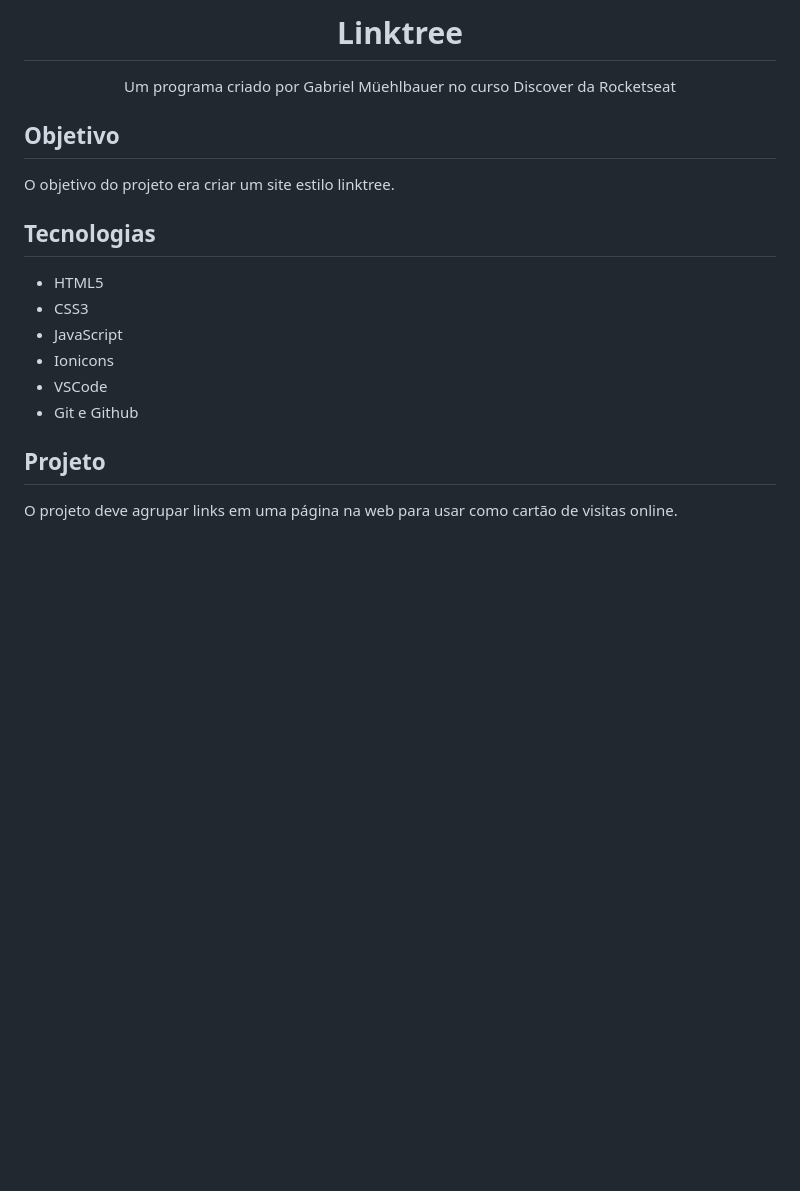
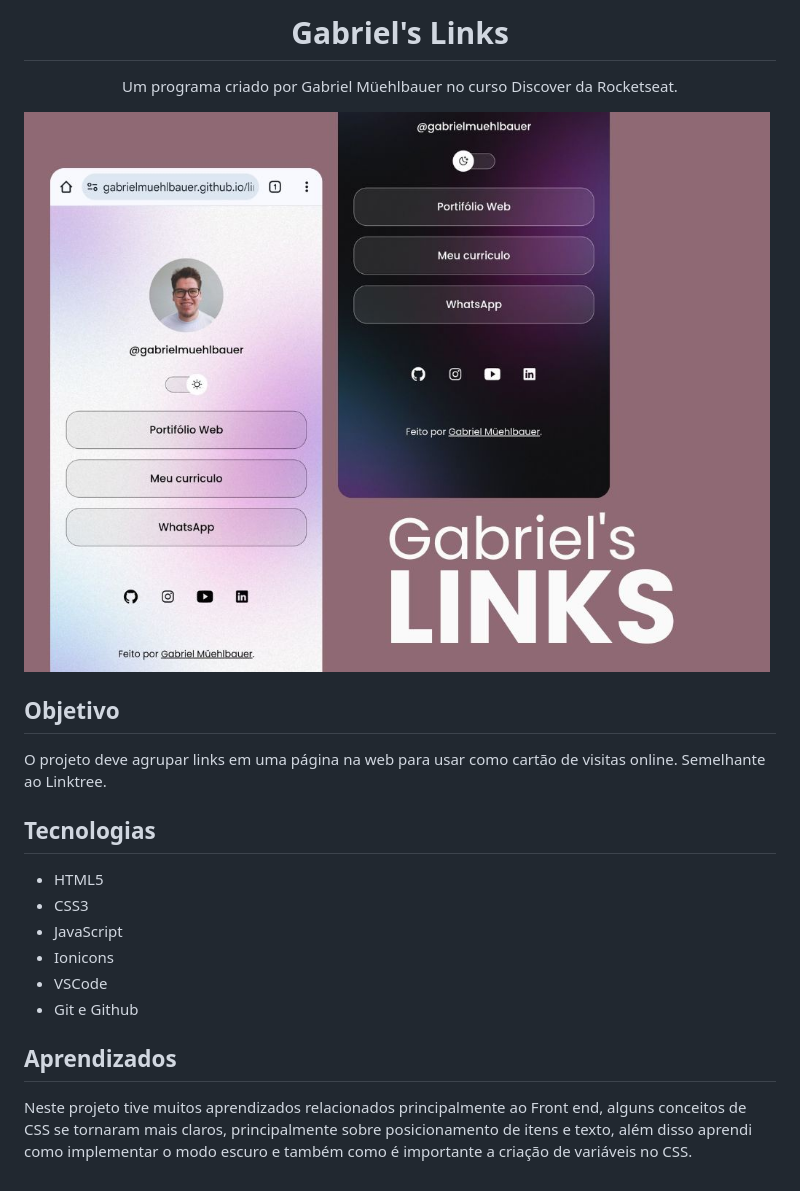
Before and after one commit to GabrielMuehlbauer/linktree, a Markdown page: README.MD, the part around the change. Drawn GitHub-style; pictures changed too: assets/cabeçalhoGithub-linktree.jpg (added); blank space fills up the shorter version.

Commit message:
Melhorias no README e alterações no HTML

```diff
--- a/README.MD
+++ b/README.MD
@@ -1,10 +1,12 @@
-<h1 align=center>Linktree</h1>
+<h1 align=center>Gabriel's Links</h1>
 
-<p align=center>Um programa criado por Gabriel Müehlbauer no curso Discover da Rocketseat</p>
+<p align=center>Um programa criado por Gabriel Müehlbauer no curso Discover da Rocketseat.</p>
+
+<img src="./assets/cabeçalhoGithub-linktree.jpg" align=center>
 
 <h2>Objetivo</h2>
 
-<p>O objetivo  do projeto era criar um site estilo linktree.</p>
+<p>O projeto deve agrupar links em uma página na web para usar como cartão de visitas online. Semelhante ao Linktree.</p>
 
 <h2>Tecnologias</h2>
 
@@ -17,6 +19,6 @@
   <li>Git e Github</li>
 </ul>
 
-<h2>Projeto</h2>
+<h2>Aprendizados</h2>
 
-<p>O projeto deve agrupar links em uma página na web para usar como cartão de visitas online.</p>
+<p>Neste projeto tive muitos aprendizados relacionados principalmente ao Front end, alguns conceitos de CSS se tornaram mais claros, principalmente sobre posicionamento de itens e texto, além disso aprendi como implementar o modo escuro e também como é importante a criação de variáveis no CSS.</p>
```
Also changed, not shown: 1 other file.
